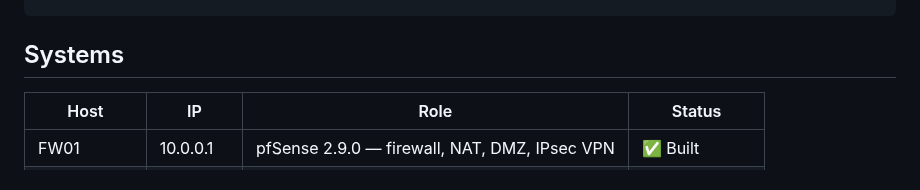
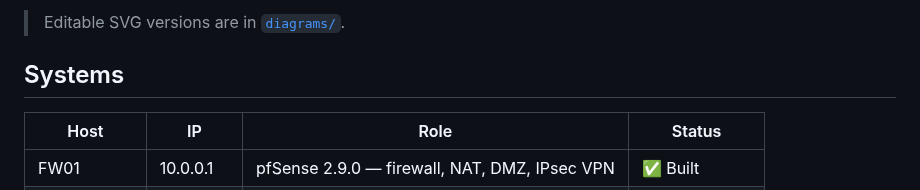
Before and after one commit to SAM857SAM/SAM.LAB, a Markdown page: README.md, the part around one of its changes. Drawn GitHub-style.

Commit message:
Add sanitized network, policy and application diagrams
Co-Authored-By: Claude Opus 5.5 <noreply@anthropic.com>
Claude-Session: https://claude.ai/code/session_01ML7nWH1uDmWBJZnaN8WGrw

```diff
--- a/README.md
+++ b/README.md
@@ -36,3 +51,4 @@ Built by **Samual A. Michael** — CSCI student, studying for CCNA and CompTIA S
+> Editable SVG versions are in [`diagrams/`](diagrams/).
 
 ## Systems
 
```
Also changed, not shown: other parts of README.md (+15 -0 lines), diagrams/01-network-topology.png (added), diagrams/02-security-policies.png (added), diagrams/03-applications.png (added), 3 other files.
